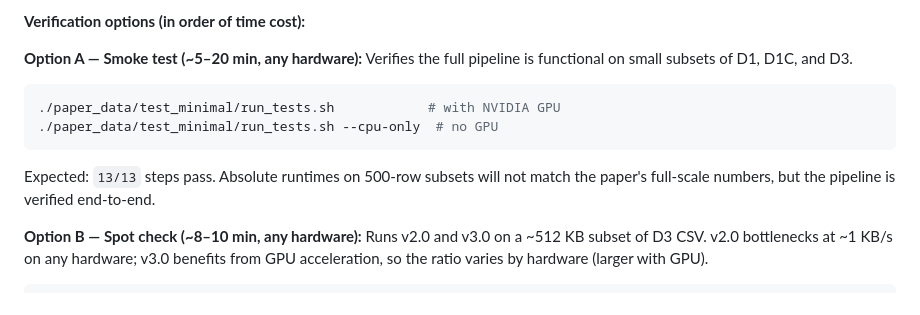
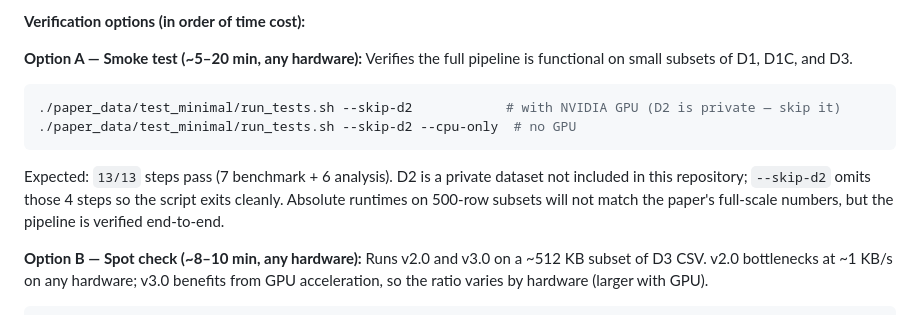
Before and after one commit to AnonShield/anonshield, a Markdown page: README.md, the part around the change. Drawn GitHub-style.

Commit message:
fix: update smoke test instructions to skip private dataset and clarify expected outcomes

````diff
--- a/README.md
+++ b/README.md
@@ -145,10 +145,10 @@ The per-file speedup is measured on D1 (small files, 130 targets). On GPU, v3.0
 **Option A — Smoke test (~5–20 min, any hardware):**
 Verifies the full pipeline is functional on small subsets of D1, D1C, and D3.
 ```bash
-./paper_data/test_minimal/run_tests.sh            # with NVIDIA GPU
-./paper_data/test_minimal/run_tests.sh --cpu-only  # no GPU
+./paper_data/test_minimal/run_tests.sh --skip-d2            # with NVIDIA GPU (D2 is private — skip it)
+./paper_data/test_minimal/run_tests.sh --skip-d2 --cpu-only  # no GPU
 ```
-Expected: `13/13` steps pass. Absolute runtimes on 500-row subsets will not match the paper's full-scale numbers, but the pipeline is verified end-to-end.
+Expected: `13/13` steps pass (7 benchmark + 6 analysis). D2 is a private dataset not included in this repository; `--skip-d2` omits those 4 steps so the script exits cleanly. Absolute runtimes on 500-row subsets will not match the paper's full-scale numbers, but the pipeline is verified end-to-end.
 
 **Option B — Spot check (~8–10 min, any hardware):**
 Runs v2.0 and v3.0 on a ~512 KB subset of D3 CSV. v2.0 bottlenecks at ~1 KB/s on any hardware; v3.0 benefits from GPU acceleration, so the ratio varies by hardware (larger with GPU).
````
